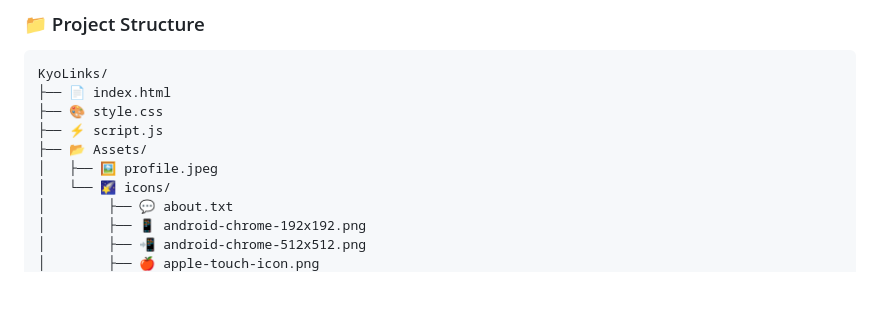
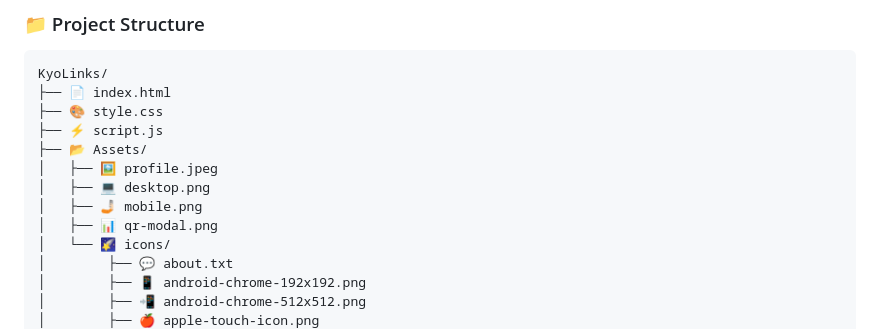
Before and after one commit to soham-kyo/KyoLinks, a Markdown page: README.md, the part around the change. Rendered like a GitHub page; blank space fills up the shorter version.

Commit message:
Update File Structure

```diff
--- a/README.md
+++ b/README.md
@@ -125,6 +125,9 @@ KyoLinks/
 ├── ⚡ script.js
 ├── 📂 Assets/
 │   ├── 🖼️ profile.jpeg
+│   ├── 💻 desktop.png
+│   ├── 🤳🏻 mobile.png
+│   ├── 📊 qr-modal.png
 │   └── 🌠 icons/
 │        ├── 💬 about.txt
 │        ├── 📱 android-chrome-192x192.png
```
